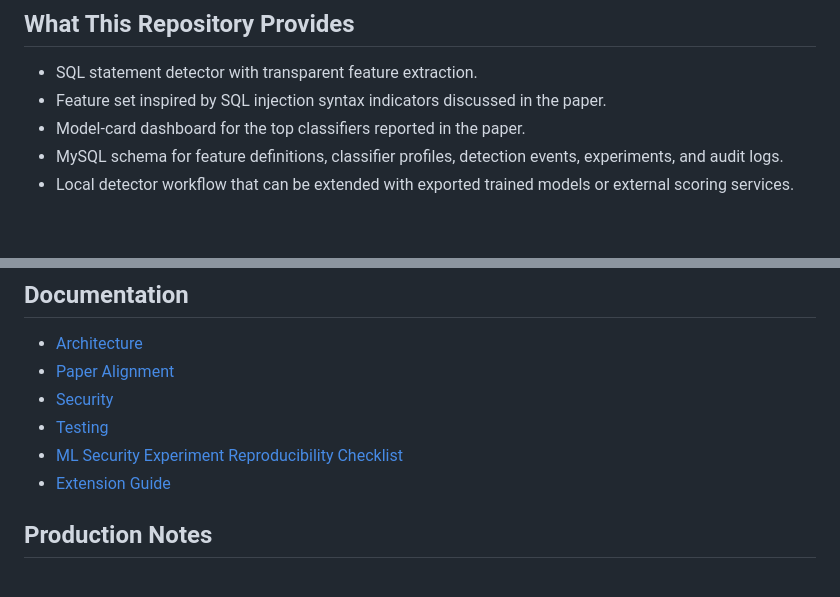
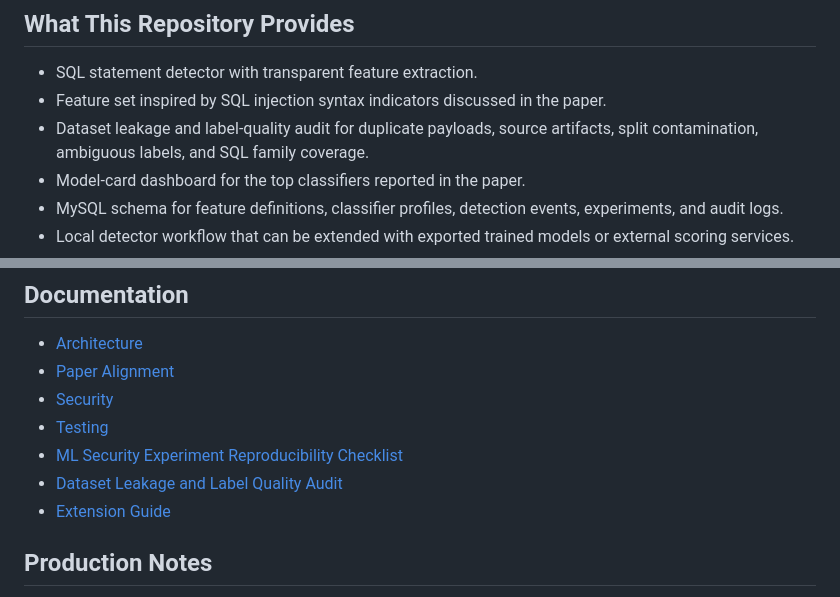
Before and after one commit to musaabhasan/sqli-ml-detection-lab, a Markdown page: README.md, 2 parts joined by grey strips. Drawn GitHub-style; blank space fills up the shorter version.

Commit message:
Add dataset leakage label quality audit
Add dataset leakage label quality audit

```diff
--- a/README.md
+++ b/README.md
@@ -14,6 +14,7 @@ The paper evaluated 23 machine learning classifiers on a dataset of 616 SQL stat
 
 - SQL statement detector with transparent feature extraction.
 - Feature set inspired by SQL injection syntax indicators discussed in the paper.
+- Dataset leakage and label-quality audit for duplicate payloads, source artifacts, split contamination, ambiguous labels, and SQL family coverage.
 - Model-card dashboard for the top classifiers reported in the paper.
 - MySQL schema for feature definitions, classifier profiles, detection events, experiments, and audit logs.
 - Local detector workflow that can be extended with exported trained models or external scoring services.
@@ -74,6 +75,7 @@ bin/                 Lint and test scripts
 - [Security](docs/security.md)
 - [Testing](docs/testing.md)
 - [ML Security Experiment Reproducibility Checklist](docs/ml-security-reproducibility-checklist.md)
+- [Dataset Leakage and Label Quality Audit](docs/dataset-leakage-label-quality-audit.md)
 - [Extension Guide](docs/extension-guide.md)
 
 ## Production Notes
```
Also changed, not shown: docs/dataset-leakage-label-quality-audit.md (added, +102 -0 lines).
